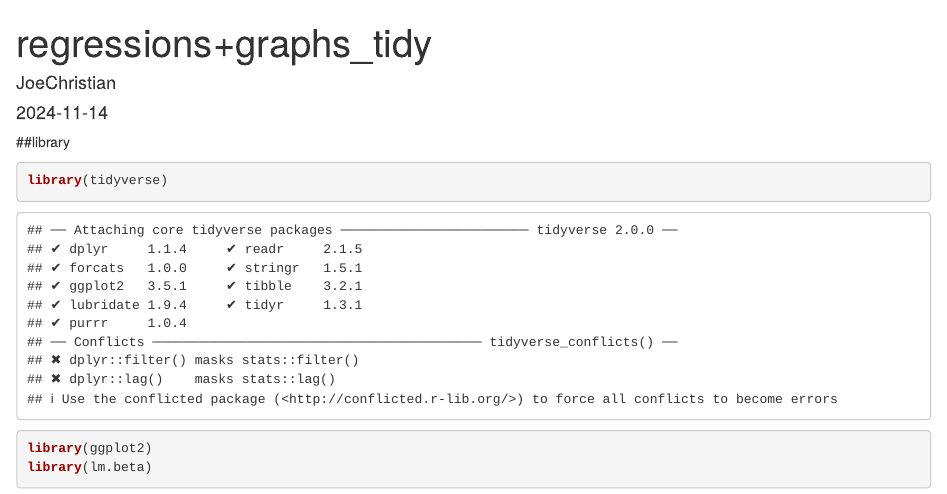
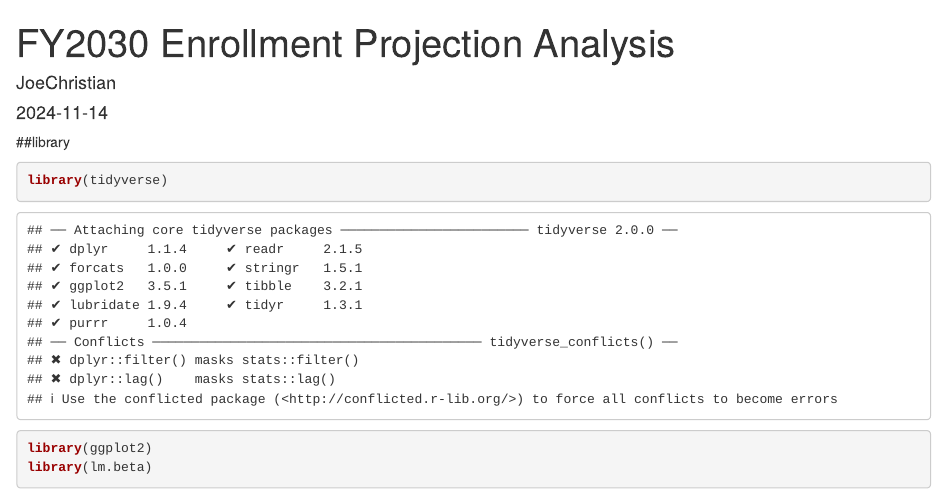
Before and after one commit to joe-c-29b/RiverlandCC, an R Markdown document (FY30_EnrollmentProjectionAnalysis.Rmd): the page in a window 1100 px wide, from its top. Rendered offline with R 4.5, knitr and Pandoc, with nearby package versions; some code elsewhere in the file could not run offline.

Commit message:
Update and rename regressions+graphs_tidy.Rmd to FY30_EnrollmentProjectionAnalysis.Rmd

```diff
--- a/regressions+graphs_tidy.Rmd
+++ b/FY30_EnrollmentProjectionAnalysis.Rmd
@@ -1,5 +1,5 @@
 ---
-title: "regressions+graphs_tidy"
+title: "FY2030 Enrollment Projection Analysis"
 author: "JoeChristian"
 date: "2024-11-14"
 output: html_document
```
